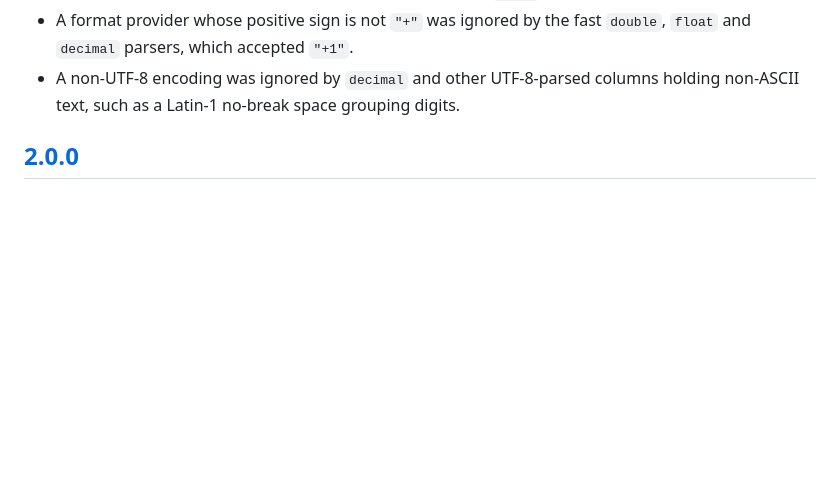
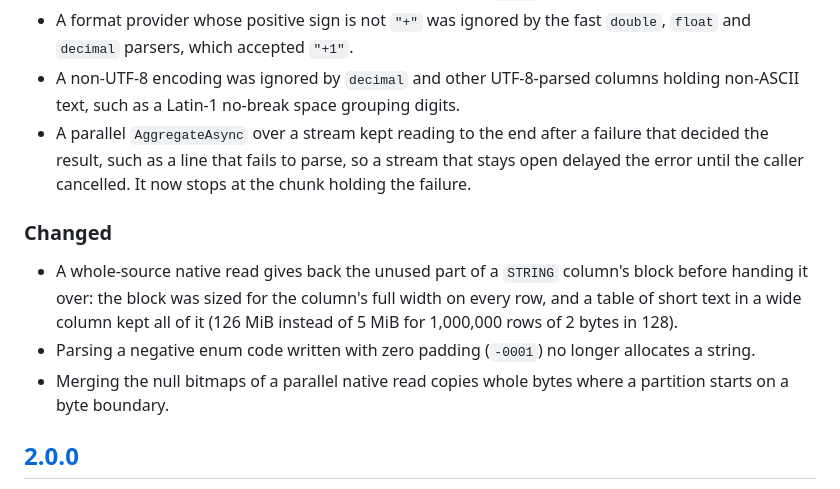
Before and after one commit to GabrielMarquezMatte/FixedWidthParser, a Markdown page: CHANGELOG.md, the part around the change. Rendered like a GitHub page; blank space fills up the shorter version.

Commit message:
docs: list the performance audit's changes in the 2.0.1 changelog

```diff
--- a/CHANGELOG.md
+++ b/CHANGELOG.md
@@ -35,6 +35,17 @@ and this project adheres to [Semantic Versioning](https://semver.org/spec/v2.0.0
   `decimal` parsers, which accepted `"+1"`.
 - A non-UTF-8 encoding was ignored by `decimal` and other UTF-8-parsed columns holding non-ASCII text,
   such as a Latin-1 no-break space grouping digits.
+- A parallel `AggregateAsync` over a stream kept reading to the end after a failure that decided the
+  result, such as a line that fails to parse, so a stream that stays open delayed the error until the
+  caller cancelled. It now stops at the chunk holding the failure.
+
+### Changed
+- A whole-source native read gives back the unused part of a `STRING` column's block before handing it
+  over: the block was sized for the column's full width on every row, and a table of short text in a wide
+  column kept all of it (126 MiB instead of 5 MiB for 1,000,000 rows of 2 bytes in 128).
+- Parsing a negative enum code written with zero padding (`-0001`) no longer allocates a string.
+- Merging the null bitmaps of a parallel native read copies whole bytes where a partition starts on a byte
+  boundary.
 
 ## [2.0.0]
 
```
